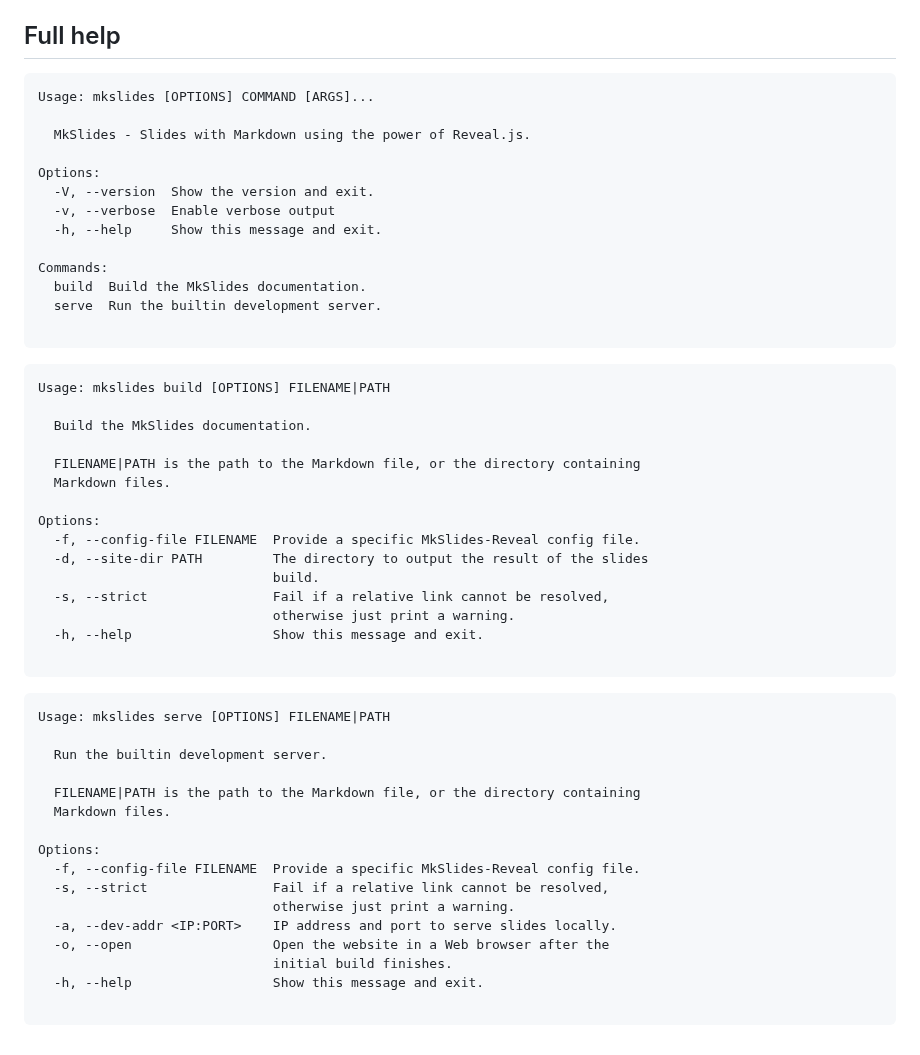
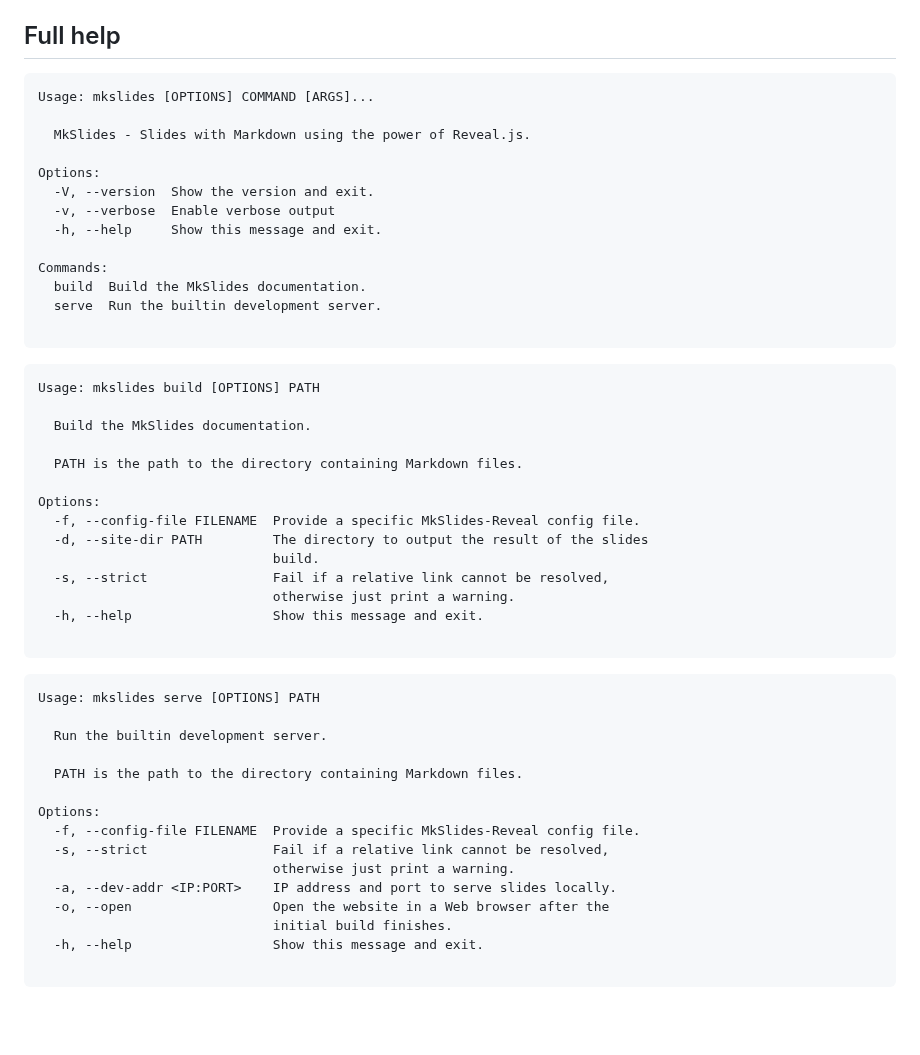
Before and after one commit to MartenBE/mkslides, a Markdown page: README.md, the part around the change. Drawn GitHub-style; blank space fills up the shorter version.

````diff
--- a/README.md
+++ b/README.md
@@ -233,7 +233,6 @@ Notes:
 ## Full help
 
 <!-- output-no-command -->
-
 ```text
 Usage: mkslides [OPTIONS] COMMAND [ARGS]...
 
@@ -249,18 +248,15 @@ Commands:
   serve  Run the builtin development server.
 
 ```
-
 <!-- /output-no-command -->
 
 <!-- output-build -->
-
 ```text
-Usage: mkslides build [OPTIONS] FILENAME|PATH
+Usage: mkslides build [OPTIONS] PATH
 
   Build the MkSlides documentation.
 
-  FILENAME|PATH is the path to the Markdown file, or the directory containing
-  Markdown files.
+  PATH is the path to the directory containing Markdown files.
 
 Options:
   -f, --config-file FILENAME  Provide a specific MkSlides-Reveal config file.
@@ -271,18 +267,15 @@ Options:
   -h, --help                  Show this message and exit.
 
 ```
-
 <!-- /output-build -->
 
 <!-- output-serve -->
-
 ```text
-Usage: mkslides serve [OPTIONS] FILENAME|PATH
+Usage: mkslides serve [OPTIONS] PATH
 
   Run the builtin development server.
 
-  FILENAME|PATH is the path to the Markdown file, or the directory containing
-  Markdown files.
+  PATH is the path to the directory containing Markdown files.
 
 Options:
   -f, --config-file FILENAME  Provide a specific MkSlides-Reveal config file.
@@ -294,5 +287,4 @@ Options:
   -h, --help                  Show this message and exit.
 
 ```
-
 <!-- /output-serve -->
````
Also changed, not shown: docs/index.md (+6 -12 lines).
